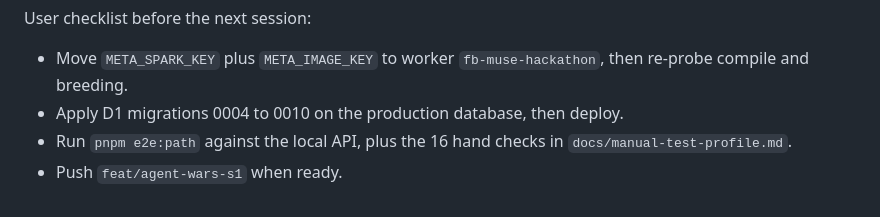
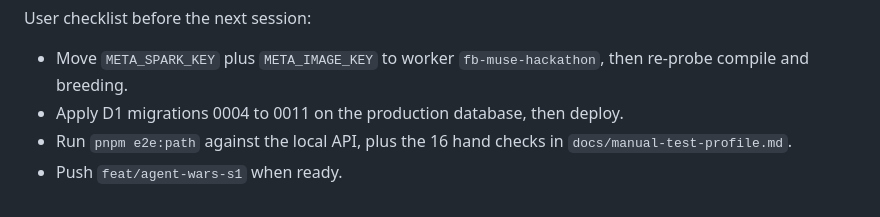
Before and after one commit to smmdsa/fb-muse-hackathon, a Markdown page: docs/implementation-status.md, the part around the change. Drawn GitHub-style.

Commit message:
Track migration 0011 in deploy checklist

```diff
--- a/docs/implementation-status.md
+++ b/docs/implementation-status.md
@@ -87,6 +87,6 @@ Deferred with reasons:
 User checklist before the next session:
 
 - Move `META_SPARK_KEY` plus `META_IMAGE_KEY` to worker `fb-muse-hackathon`, then re-probe compile and breeding.
-- Apply D1 migrations 0004 to 0010 on the production database, then deploy.
+- Apply D1 migrations 0004 to 0011 on the production database, then deploy.
 - Run `pnpm e2e:path` against the local API, plus the 16 hand checks in `docs/manual-test-profile.md`.
 - Push `feat/agent-wars-s1` when ready.
```
